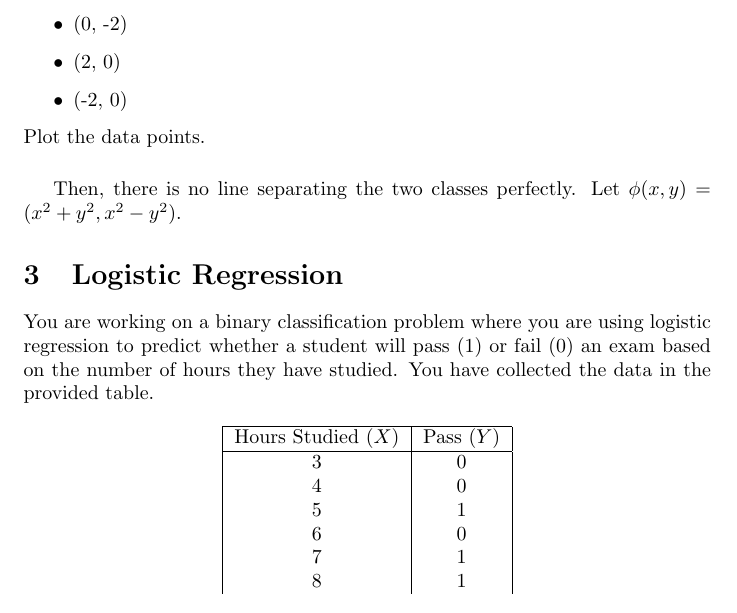
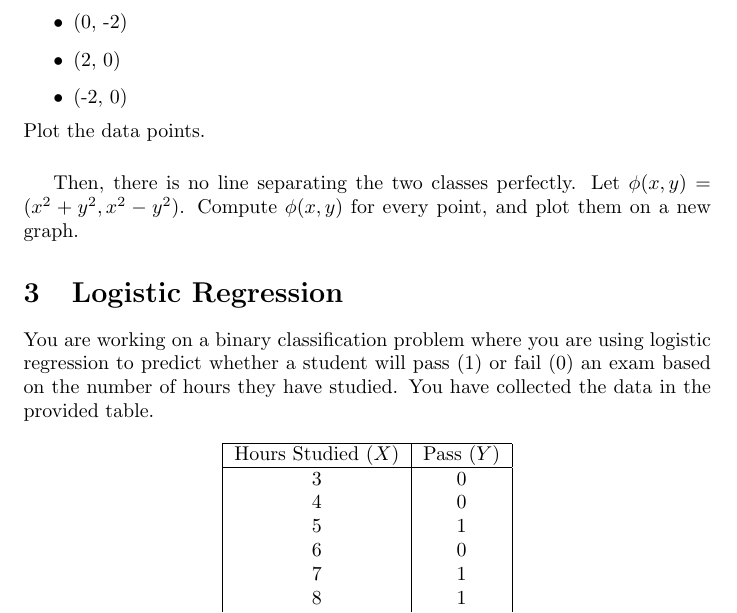
Before and after one commit to pauldubois98/RefresherMaths2023, a LaTeX problem sheet (ExercisesSet6/ExercisesBinaryClassification.tex): part of page 4 of 5, cut so that both start at the same text. Compiled offline with pdfLaTeX.

Commit message:
instruction

```diff
--- a/ExercisesSet6/ExercisesBinaryClassification.tex
+++ b/ExercisesSet6/ExercisesBinaryClassification.tex
@@ -162,6 +162,7 @@
 
 	Then, there is no line separating the two classes perfectly.
 	Let $\phi(x,y) = (x^2 + y^2, x^2-y^2)$.
+	Compute $\phi(x,y)$ for every point, and plot them on a new graph.
 
 
 
```
Also changed, not shown: ExercisesSet6/ExercisesBinaryClassification.pdf.
